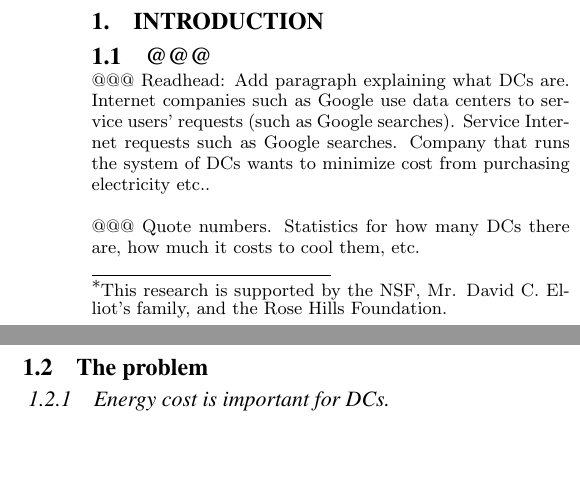
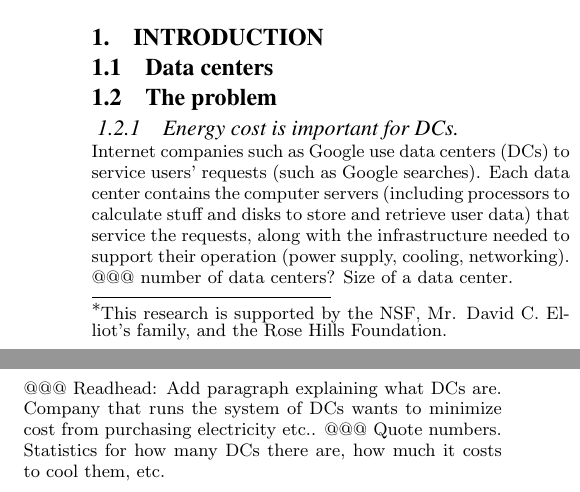
Before and after one commit to geographicalloadbalancing/glb_report, a LaTeX paper (surfReport/surfReport.tex): two parts of the columns of page 1 of 8, joined at a grey line, cut so that both start at the same text, the shorter picture padded with empty space. Compiled offline with pdfLaTeX.

Commit message:
Start merging paragraphs

```diff
--- a/surfReport/surfReport.tex
+++ b/surfReport/surfReport.tex
@@ -92,10 +92,13 @@ We develop a visualization that displays the demand from each of the 48 contiguo
 
 \section{Introduction}
 
-\subsection{@@@}
-@@@ Readhead: Add paragraph explaining what DCs are. Internet companies such as Google use data centers to service users’ requests (such as Google searches). Service Internet requests such as Google searches. Company that runs the system of DCs wants to minimize cost from purchasing electricity etc..
+\subsection{Data centers}
 
-@@@ Quote numbers. Statistics for how many DCs there are, how much it costs to cool them, etc.
+
+
+
 
 \subsection{The problem}
 	\subsubsection{Energy cost is important for DCs.}
+		Internet companies such as Google use data centers (DCs) to service users’ requests (such as Google searches). Each data center contains the computer servers (including processors to calculate stuff and disks to store and retrieve user data) that service the requests, along with the infrastructure needed to support their operation (power supply, cooling, networking).
+		@@@ number of data centers? Size of a data center.
@@ -102,12 +114,14 @@ We develop a visualization that displays the demand from each of the 48 contiguo
+			@@@ statistics on cooling costs?
+
+@@@ Readhead: Add paragraph explaining what DCs are. Company that runs the system of DCs wants to minimize cost from purchasing electricity etc..
+@@@ Quote numbers. Statistics for how many DCs there are, how much it costs to cool them, etc.
+
 		Building cost-saving and environmentally-friendly data centers has become a pressing challenge for the ICT industry.
 		Energy consumption accounts for much of a data center’s running cost \cite{datacenter}, and the carbon dioxide emissions consequent to data centers’ grid energy usage concerns society at large.
 		As the need for data centers grows rapidly,
 		“green” routing algorithms would benefit internet companies by reducing their electricity costs, and everyone else by reducing pollution from non-renewable energy. The social benefit could be substantial, as data centers are expected to use several percent of U.S. and world electricity output, and they currently use mostly non-renewable energy.
 
-		\paragraph{Servers use energy to process requests}
-			Data centers require a substantial amount of energy, both for processing requests and for cooling. The energy the servers themselves use to process requests varies with load (requests processed per second).
-		\paragraph{Cooling also uses energy}
-			Data centers also spend a considerable amount of energy on cooling \cite{datacenter}, especially in summer. The energy needed for cooling largely depends on the weather at data center locations. Thus we can also exploit the geographical heterogeneity of the data centers to reduce cooling cost, by routing requests to where cooling is currently cheap.
+
 	\subsubsection{Load balancing between DCs}
 		@@@@@ Move to earlier since preceding paragraphs depend on this?
 		There are often several redundant data centers, each of which can process a user request, such as a Google search. Traditionally, a request would be routed to the geographically-nearest data center, thereby minimizing latency—without considering energy efficiency.
```
Also changed, not shown: surfReport/surfReport.tex (9 more changed lines).
